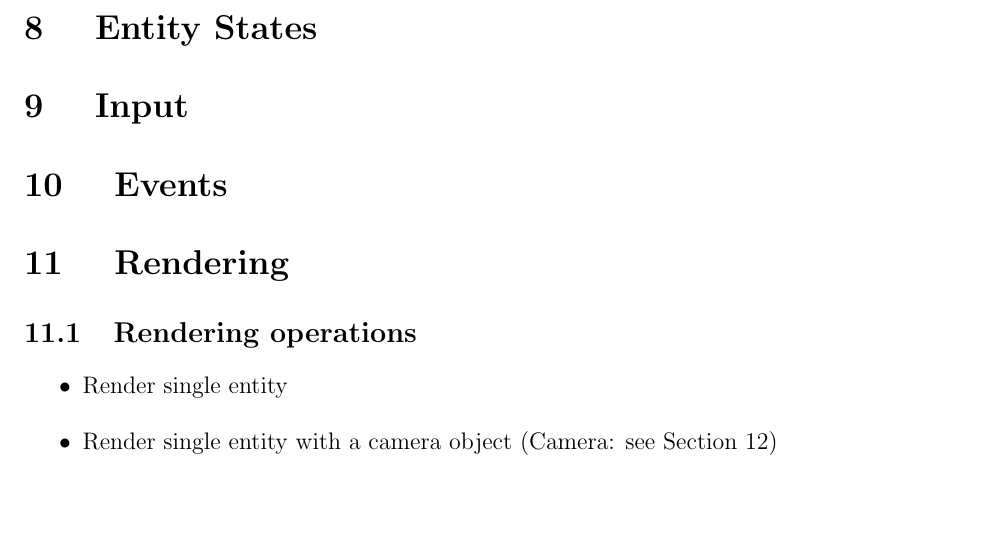
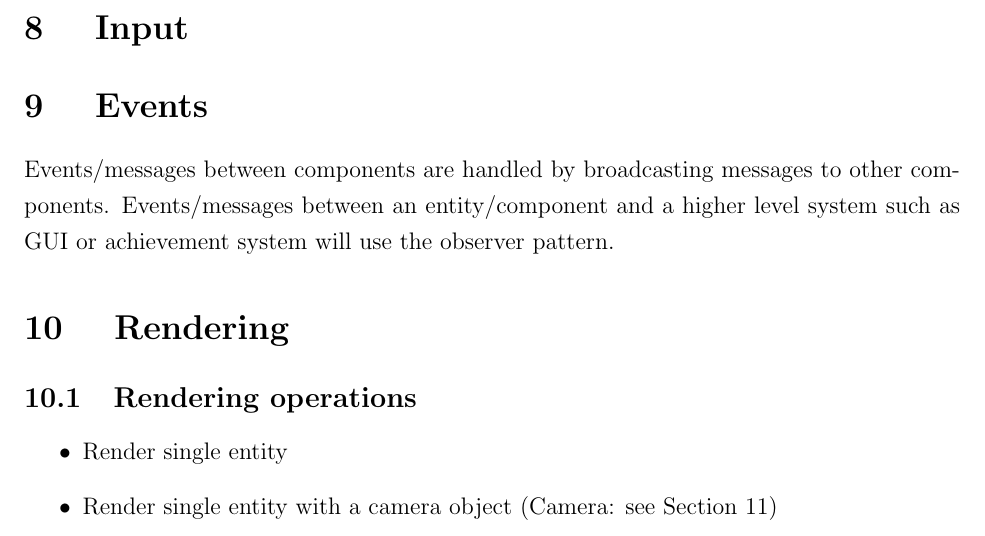
Before and after one commit to n8ebel/n8, a LaTeX document (Documentation/Design/Design.tex): part of page 5 of 6, cut at the place of the change. Compiled offline with pdfLaTeX.

Commit message:
Added to the Events section of the Design document

```diff
--- a/Documentation/Design/Design.tex
+++ b/Documentation/Design/Design.tex
@@ -59,11 +59,10 @@ Components that are closely related could store direct references to one another
 \paragraph{ Messaging }
 Components can broadcast and receive messages to one another.  A component can then be wired to handle a particular message type.  For example, physics component could detect and collision and broadcast a collision event which the audio component handles by playing a sound and the player info component handles be decreasing the player's health.  These messages could be as simple as an int or they could be a message object containing more information.
 
-\section{	Entity States }
-
 \section{	Input }
 
 \section{	Events }
+Events/messages between components are handled by broadcasting messages to other components.  Events/messages between an entity/component and a higher level system such as GUI or achievement system will use the observer pattern.
 
 \section{	Rendering }
 \subsection{Rendering operations }
```
